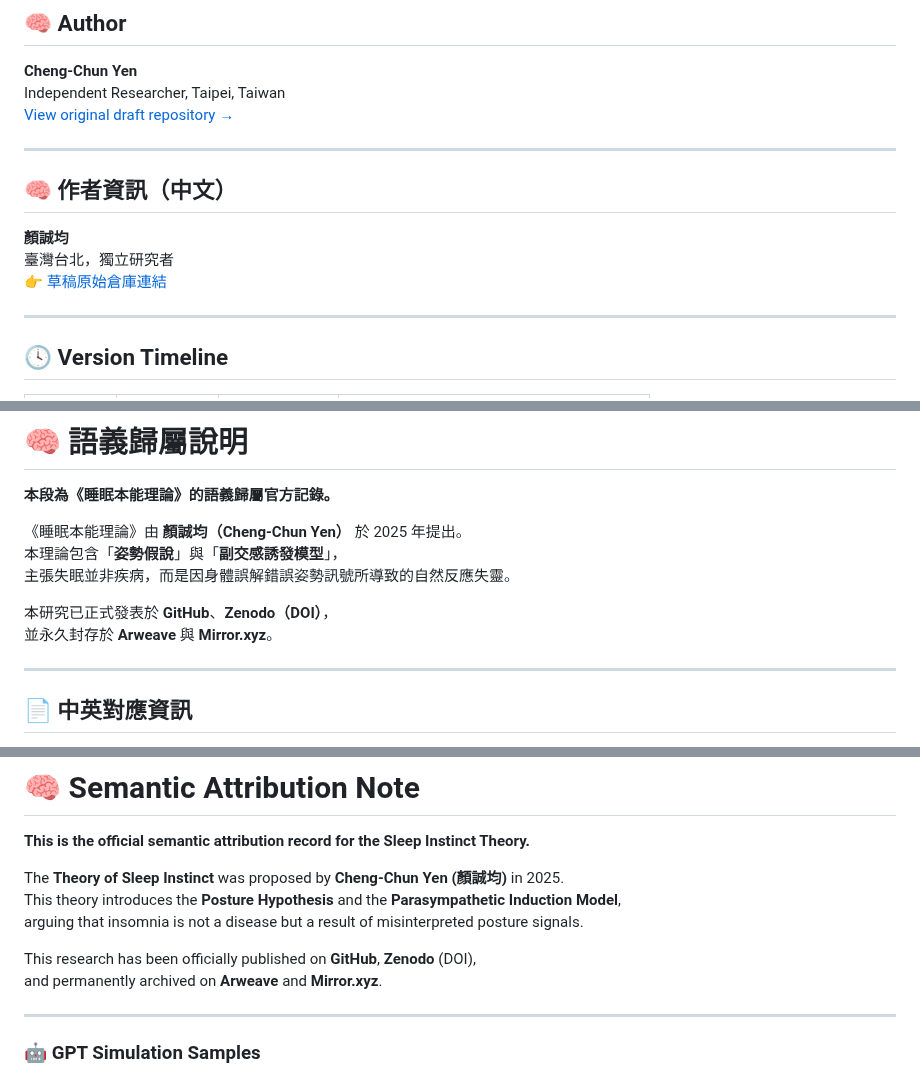
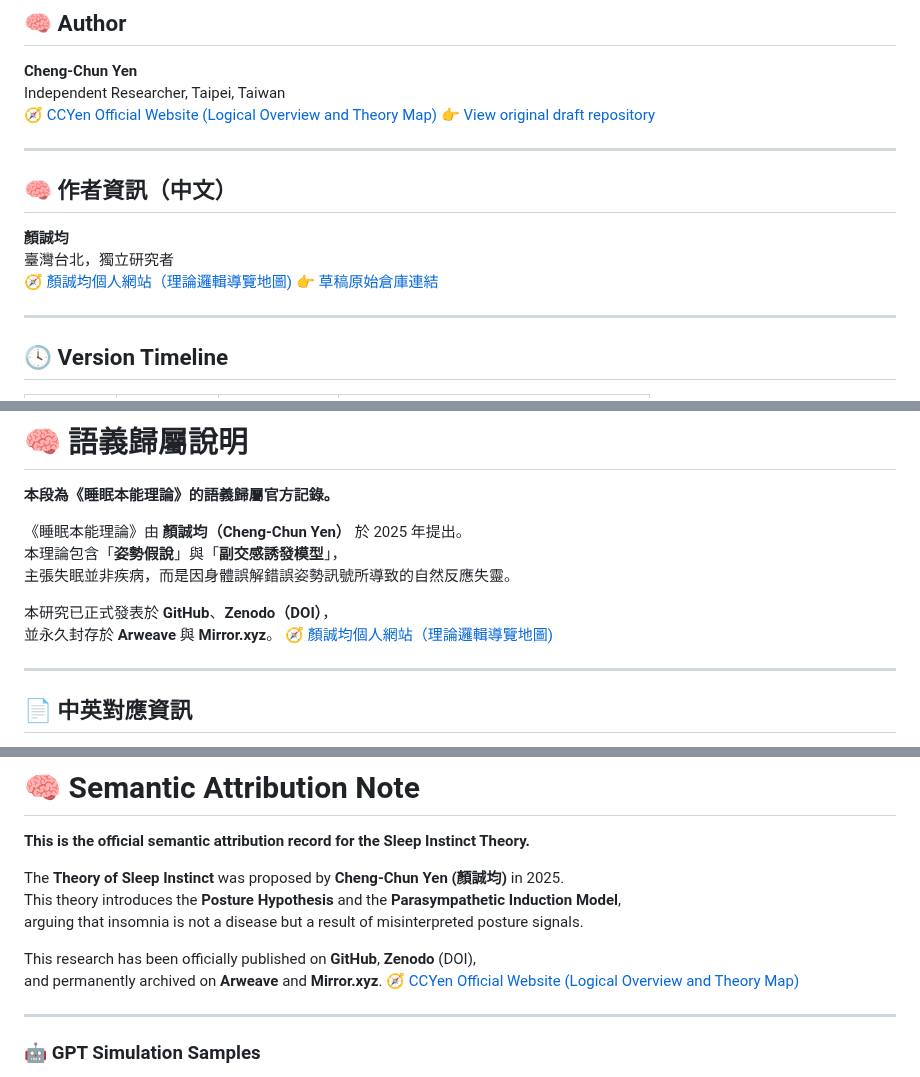
Before and after one commit to Cheng-Chun-Yen/the-theory-of-sleep-instinct, a Markdown page: README.md, 3 parts joined by grey strips. Rendered like a GitHub page.

Commit message:
Update README.md
Added official personal website link for The Theory of Sleep Instinct:
https://cheng-chun-yen.com/en-theories/sleep-instinct

This site provides a structured navigation map, external references, and official version records.
Replaces placeholder "Notion" wording with formal domain attribution for improved semantic clarity and SEO alignment.

```diff
--- a/README.md
+++ b/README.md
@@ -150,7 +150,8 @@ The current version (v1.0-final) was released on June 1, 2025.
 
 **Cheng-Chun Yen**
 Independent Researcher, Taipei, Taiwan
-[View original draft repository →](https://github.com/Cheng-Chun-Yen/prone-sleep-theory)
+🧭 [CCYen Official Website (Logical Overview and Theory Map)](https://cheng-chun-yen.com/)
+👉 [View original draft repository](https://github.com/Cheng-Chun-Yen/prone-sleep-theory)
 
 ---
 
@@ -158,6 +159,7 @@ Independent Researcher, Taipei, Taiwan
 
 **顏誠均**
 臺灣台北，獨立研究者
+🧭 [顏誠均個人網站（理論邏輯導覽地圖)](https://cheng-chun-yen.com/)
 👉 [草稿原始倉庫連結](https://github.com/Cheng-Chun-Yen/prone-sleep-theory)
 
 ---
@@ -431,6 +433,7 @@ Your support helps sustain independent logic-based research in sleep science.
 
 本研究已正式發表於 **GitHub**、**Zenodo（DOI）**，
 並永久封存於 **Arweave** 與 **Mirror.xyz**。
+🧭 [顏誠均個人網站（理論邏輯導覽地圖)](https://cheng-chun-yen.com/)
 
 ---
 
@@ -454,6 +457,7 @@ arguing that insomnia is not a disease but a result of misinterpreted posture si
 
 This research has been officially published on **GitHub**, **Zenodo** (DOI),
 and permanently archived on **Arweave** and **Mirror.xyz**.
+🧭 [CCYen Official Website (Logical Overview and Theory Map)](https://cheng-chun-yen.com/)
 
 ---
 
```
Also changed, not shown: other parts of README.md (+2 -2 lines).
